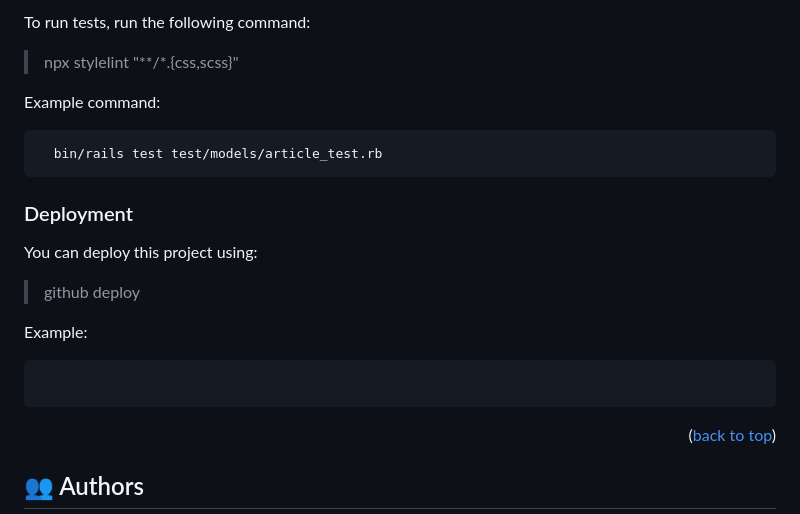
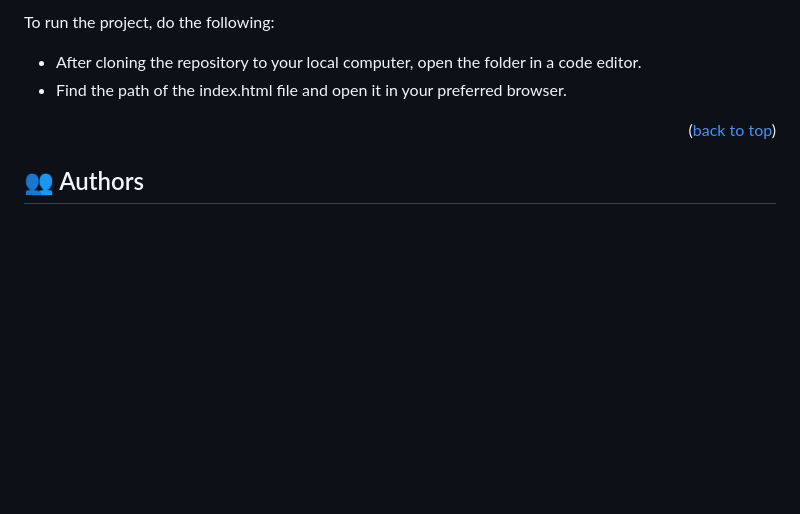
Before and after one commit to gilberthappi/Portfolio_setup_and_mobile_first, a Markdown page: README.md, the part around the change printed below. Rendered like a GitHub page; blank space fills up the shorter version.

````diff
--- a/README.md
+++ b/README.md
@@ -166,24 +126,6 @@ Example command:
-To run tests, run the following command:
->npx stylelint "**/*.{css,scss}"
-
-Example command:
-
-```sh
-  bin/rails test test/models/article_test.rb
-```
-
-
-### Deployment
-
-You can deploy this project using:
->github deploy
-
-Example:
-
-```sh
-
-```
-
+To run the project, do the following:
+- After cloning the repository to your local computer, open the folder in a code editor.
+- Find the path of the index.html file and open it in your preferred browser.
 
 <p align="right">(<a href="#readme-top">back to top</a>)</p>
 
````
Also changed, not shown: other parts of README.md (+13 -53 lines).
